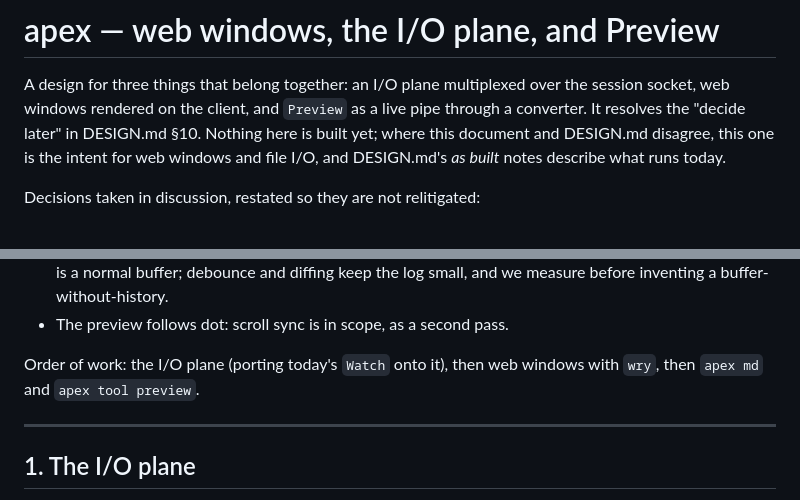
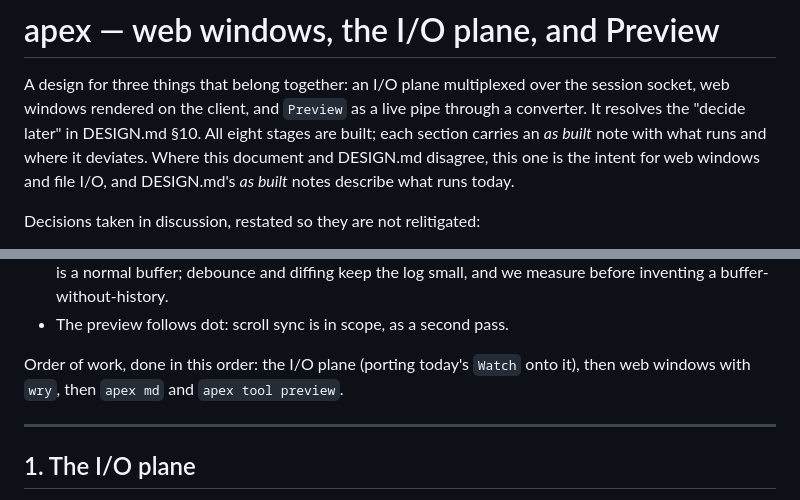
Before and after one commit to mariusae/apex, a Markdown page: WEB.md, 2 parts joined by grey strips. GitHub-like rendering.

Commit message:
WEB.md: all stages built
Co-Authored-By: Claude Fable 5.1 <noreply@anthropic.com>

```diff
--- a/WEB.md
+++ b/WEB.md
@@ -3,9 +3,10 @@
 A design for three things that belong together: an I/O plane multiplexed
 over the session socket, web windows rendered on the client, and `Preview`
 as a live pipe through a converter. It resolves the "decide later" in
-DESIGN.md §10. Nothing here is built yet; where this document and
-DESIGN.md disagree, this one is the intent for web windows and file I/O,
-and DESIGN.md's *as built* notes describe what runs today.
+DESIGN.md §10. All eight stages are built; each section carries an *as
+built* note with what runs and where it deviates. Where this document
+and DESIGN.md disagree, this one is the intent for web windows and file
+I/O, and DESIGN.md's *as built* notes describe what runs today.
 
 Decisions taken in discussion, restated so they are not relitigated:
 
@@ -26,8 +27,9 @@ Decisions taken in discussion, restated so they are not relitigated:
   buffer-without-history.
 - The preview follows dot: scroll sync is in scope, as a second pass.
 
-Order of work: the I/O plane (porting today's `Watch` onto it), then web
-windows with `wry`, then `apex md` and `apex tool preview`.
+Order of work, done in this order: the I/O plane (porting today's
+`Watch` onto it), then web windows with `wry`, then `apex md` and
+`apex tool preview`.
 
 ---
 
```
